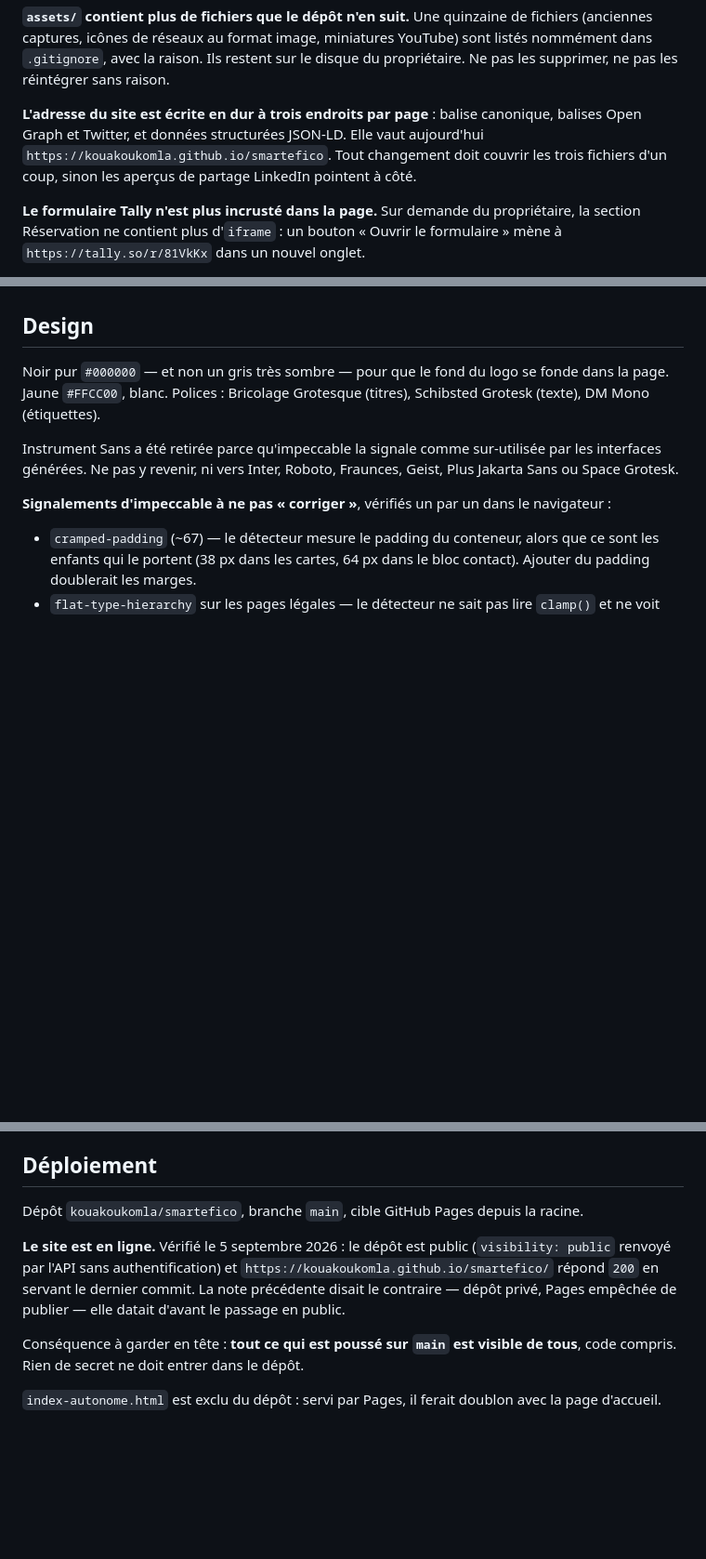
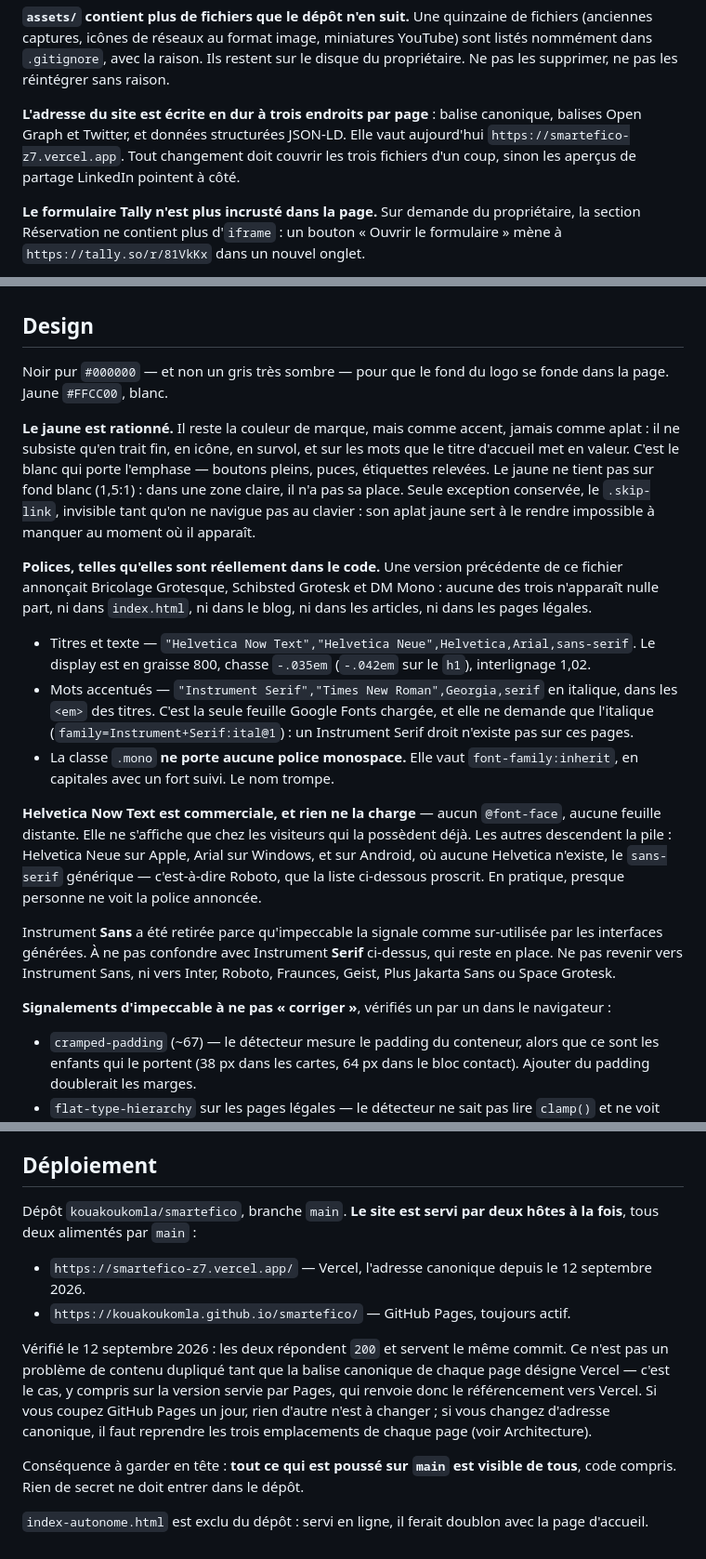
Before and after one commit to kouakoukomla/smartefico, a Markdown page: CLAUDE.md, 3 parts joined by grey strips. Shown at 93% size. GitHub-like rendering; blank space fills up the shorter version.

Commit message:
CLAUDE.md : polices reelles, adresse Vercel, regle du jaune
Trois points ou le fichier ne decrivait plus le code.

Polices. Il annoncait Bricolage Grotesque, Schibsted Grotesk et DM Mono.
Aucune des trois n'apparait nulle part : ni dans index.html, ni dans le
blog, ni dans les articles, ni dans les pages legales. Les vraies sont
Helvetica Now Text et Instrument Serif. Sont notes au passage trois faits
non evidents : .mono ne porte aucune police monospace, la feuille Google
Fonts ne demande que l'italique d'Instrument Serif, et Helvetica Now Text
est commerciale sans etre chargee — en pratique le site s'affiche en Arial
sur Windows et en Roboto sur Android, police que la liste proscrit.

Adresse. Le site a migre sur Vercel le 12 septembre ; le fichier citait
encore GitHub Pages. Verifie le meme jour : les deux hotes repondent 200
et servent le meme commit, et la canonique de chaque page — y compris
celle servie par Pages — designe Vercel, ce qui consolide le referencement.

Jaune. La regle est ecrite : accent, jamais aplat, et pas sa place sur
fond clair.

Co-Authored-By: Claude Opus 5 <noreply@anthropic.com>

```diff
--- a/CLAUDE.md
+++ b/CLAUDE.md
@@ -53,8 +53,8 @@ propriétaire. Ne pas les supprimer, ne pas les réintégrer sans raison.
 
 **L'adresse du site est écrite en dur à trois endroits par page** : balise canonique,
 balises Open Graph et Twitter, et données structurées JSON-LD. Elle vaut aujourd'hui
-`https://kouakoukomla.github.io/smartefico`. Tout changement doit couvrir les trois
-fichiers d'un coup, sinon les aperçus de partage LinkedIn pointent à côté.
+`https://smartefico-z7.vercel.app`. Tout changement doit couvrir les trois fichiers
+d'un coup, sinon les aperçus de partage LinkedIn pointent à côté.
 
 **Le formulaire Tally n'est plus incrusté dans la page.** Sur demande du propriétaire,
 la section Réservation ne contient plus d'`iframe` : un bouton « Ouvrir le formulaire »
@@ -119,12 +119,42 @@ des affirmations fausses sur son entreprise.
 ## Design
 
 Noir pur `#000000` — et non un gris très sombre — pour que le fond du logo se fonde
-dans la page. Jaune `#FFCC00`, blanc. Polices : Bricolage Grotesque (titres),
-Schibsted Grotesk (texte), DM Mono (étiquettes).
+dans la page. Jaune `#FFCC00`, blanc.
 
-Instrument Sans a été retirée parce qu'impeccable la signale comme sur-utilisée par les
-interfaces générées. Ne pas y revenir, ni vers Inter, Roboto, Fraunces, Geist,
-Plus Jakarta Sans ou Space Grotesk.
+**Le jaune est rationné.** Il reste la couleur de marque, mais comme accent, jamais
+comme aplat : il ne subsiste qu'en trait fin, en icône, en survol, et sur les mots
+que le titre d'accueil met en valeur. C'est le blanc qui porte l'emphase — boutons
+pleins, puces, étiquettes relevées. Le jaune ne tient pas sur fond blanc (1,5:1) :
+dans une zone claire, il n'a pas sa place. Seule exception conservée, le `.skip-link`,
+invisible tant qu'on ne navigue pas au clavier : son aplat jaune sert à le rendre
+impossible à manquer au moment où il apparaît.
+
+**Polices, telles qu'elles sont réellement dans le code.** Une version précédente de
+ce fichier annonçait Bricolage Grotesque, Schibsted Grotesk et DM Mono : aucune des
+trois n'apparaît nulle part, ni dans `index.html`, ni dans le blog, ni dans les
+articles, ni dans les pages légales.
+
+- Titres et texte — `"Helvetica Now Text","Helvetica Neue",Helvetica,Arial,sans-serif`.
+  Le display est en graisse 800, chasse `-.035em` (`-.042em` sur le `h1`),
+  interlignage 1,02.
+- Mots accentués — `"Instrument Serif","Times New Roman",Georgia,serif` en italique,
+  dans les `<em>` des titres. C'est la seule feuille Google Fonts chargée, et elle ne
+  demande que l'italique (`family=Instrument+Serif:ital@1`) : un Instrument Serif
+  droit n'existe pas sur ces pages.
+- La classe `.mono` **ne porte aucune police monospace.** Elle vaut
+  `font-family:inherit`, en capitales avec un fort suivi. Le nom trompe.
+
+**Helvetica Now Text est commerciale, et rien ne la charge** — aucun `@font-face`,
+aucune feuille distante. Elle ne s'affiche que chez les visiteurs qui la possèdent
+déjà. Les autres descendent la pile : Helvetica Neue sur Apple, Arial sur Windows,
+et sur Android, où aucune Helvetica n'existe, le `sans-serif` générique — c'est-à-dire
+Roboto, que la liste ci-dessous proscrit. En pratique, presque personne ne voit la
+police annoncée.
+
+Instrument **Sans** a été retirée parce qu'impeccable la signale comme sur-utilisée
+par les interfaces générées. À ne pas confondre avec Instrument **Serif** ci-dessus,
+qui reste en place. Ne pas revenir vers Instrument Sans, ni vers Inter, Roboto,
+Fraunces, Geist, Plus Jakarta Sans ou Space Grotesk.
 
 **Signalements d'impeccable à ne pas « corriger »**, vérifiés un par un dans le
 navigateur :
@@ -149,16 +179,22 @@ navigateur :
 
 ## Déploiement
 
-Dépôt `kouakoukomla/smartefico`, branche `main`, cible GitHub Pages depuis la racine.
+Dépôt `kouakoukomla/smartefico`, branche `main`. **Le site est servi par deux hôtes
+à la fois**, tous deux alimentés par `main` :
 
-**Le site est en ligne.** Vérifié le 5 septembre 2026 : le dépôt est public
-(`visibility: public` renvoyé par l'API sans authentification) et
-`https://kouakoukomla.github.io/smartefico/` répond `200` en servant le dernier
-commit. La note précédente disait le contraire — dépôt privé, Pages empêchée de
-publier — elle datait d'avant le passage en public.
+- `https://smartefico-z7.vercel.app/` — Vercel, l'adresse canonique depuis le
+  12 septembre 2026.
+- `https://kouakoukomla.github.io/smartefico/` — GitHub Pages, toujours actif.
+
+Vérifié le 12 septembre 2026 : les deux répondent `200` et servent le même commit.
+Ce n'est pas un problème de contenu dupliqué tant que la balise canonique de chaque
+page désigne Vercel — c'est le cas, y compris sur la version servie par Pages, qui
+renvoie donc le référencement vers Vercel. Si vous coupez GitHub Pages un jour, rien
+d'autre n'est à changer ; si vous changez d'adresse canonique, il faut reprendre les
+trois emplacements de chaque page (voir Architecture).
 
 Conséquence à garder en tête : **tout ce qui est poussé sur `main` est visible de
 tous**, code compris. Rien de secret ne doit entrer dans le dépôt.
 
-`index-autonome.html` est exclu du dépôt : servi par Pages, il ferait doublon avec la
+`index-autonome.html` est exclu du dépôt : servi en ligne, il ferait doublon avec la
 page d'accueil.
```
